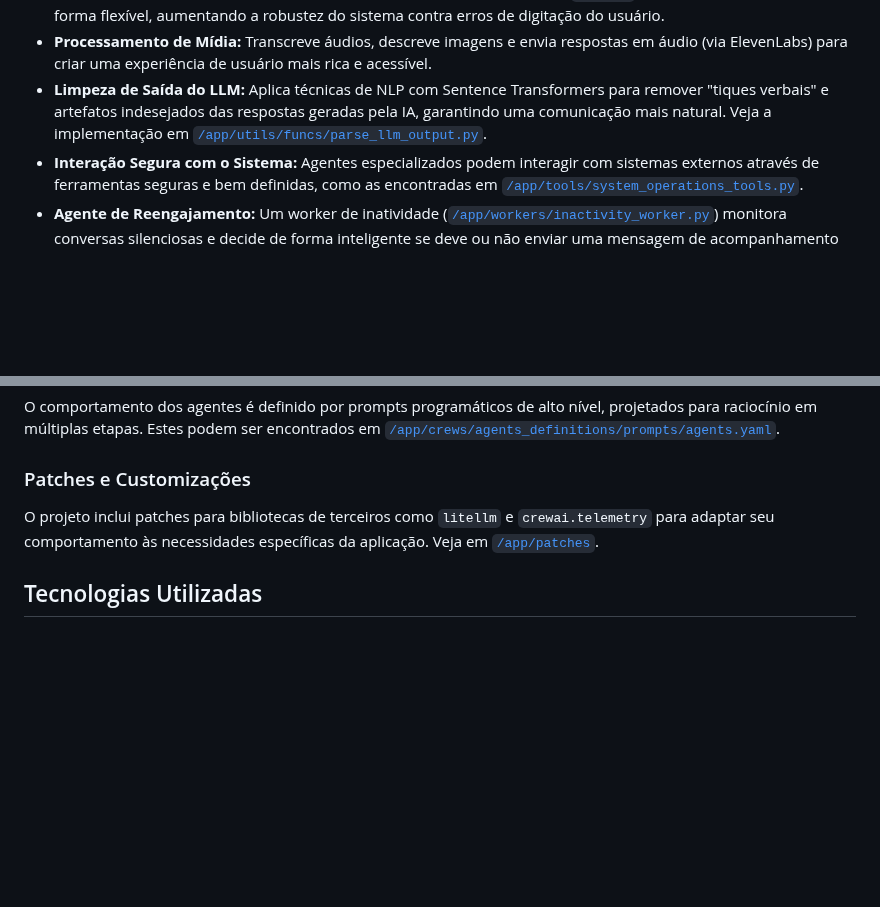
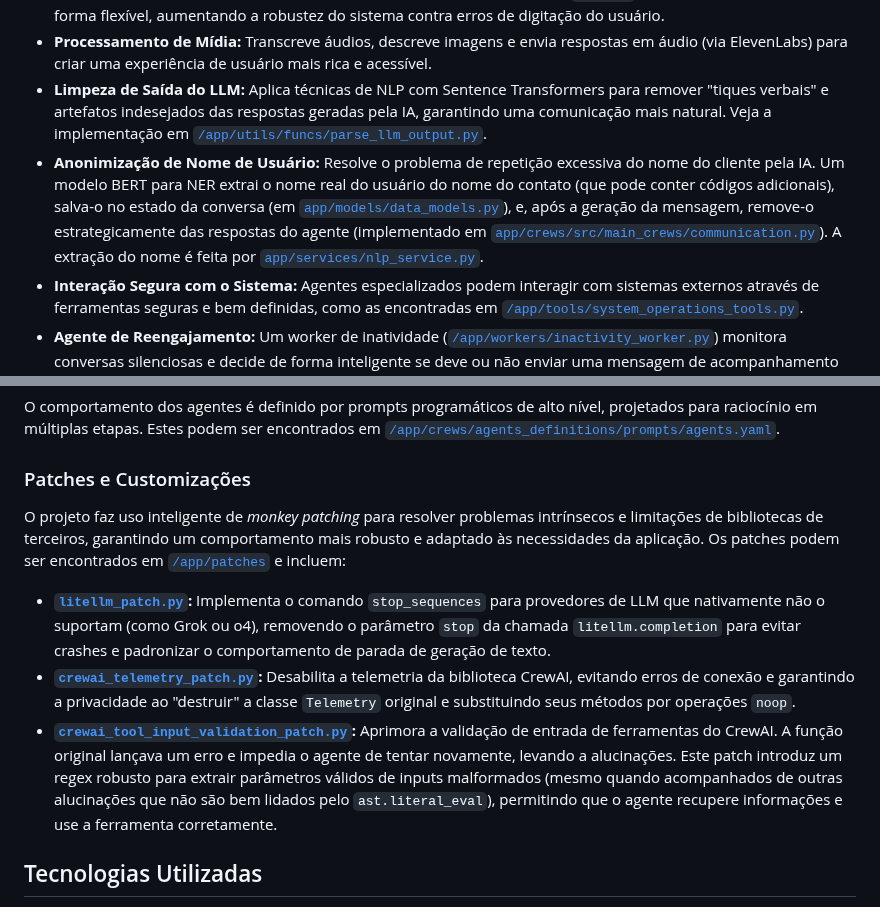
Before and after one commit to ju-sants/crm-multiagent-ai-integration, a Markdown page: README.md, 2 parts joined by grey strips. Drawn GitHub-style; blank space fills up the shorter version.

Commit message:
Add info sobre anonimização do nome de usuário, e explicando os patches

```diff
--- a/README.md
+++ b/README.md
@@ -14,6 +14,7 @@ A solução foi projetada com foco em robustez e extensibilidade, incorporando f
 - **Tolerância a Erros de Digitação (Fuzzy Matching):** Emprega a biblioteca `thefuzz` para interpretar queries de forma flexível, aumentando a robustez do sistema contra erros de digitação do usuário.
 - **Processamento de Mídia:** Transcreve áudios, descreve imagens e envia respostas em áudio (via ElevenLabs) para criar uma experiência de usuário mais rica e acessível.
 - **Limpeza de Saída do LLM:** Aplica técnicas de NLP com Sentence Transformers para remover "tiques verbais" e artefatos indesejados das respostas geradas pela IA, garantindo uma comunicação mais natural. Veja a implementação em [`/app/utils/funcs/parse_llm_output.py`](/app/utils/funcs/parse_llm_output.py).
+- **Anonimização de Nome de Usuário:** Resolve o problema de repetição excessiva do nome do cliente pela IA. Um modelo BERT para NER extrai o nome real do usuário do nome do contato (que pode conter códigos adicionais), salva-o no estado da conversa (em [`app/models/data_models.py`](app/models/data_models.py:10)), e, após a geração da mensagem, remove-o estrategicamente das respostas do agente (implementado em [`app/crews/src/main_crews/communication.py`](app/crews/src/main_crews/communication.py:137)). A extração do nome é feita por [`app/services/nlp_service.py`](app/services/nlp_service.py:26).
 - **Interação Segura com o Sistema:** Agentes especializados podem interagir com sistemas externos através de ferramentas seguras e bem definidas, como as encontradas em [`/app/tools/system_operations_tools.py`](/app/tools/system_operations_tools.py).
 - **Agente de Reengajamento:** Um worker de inatividade ([`/app/workers/inactivity_worker.py`](/app/workers/inactivity_worker.py)) monitora conversas silenciosas e decide de forma inteligente se deve ou não enviar uma mensagem de acompanhamento para reengajar o cliente.
 - **Gerenciamento de Estado com Pydantic e Redis:** O estado da conversa é gerenciado de forma robusta e persistente com modelos Pydantic e armazenado no Redis, permitindo que os agentes tenham memória de longo prazo das interações.
@@ -39,7 +40,11 @@ O comportamento dos agentes é definido por prompts programáticos de alto níve
 
 ### Patches e Customizações
 
-O projeto inclui patches para bibliotecas de terceiros como `litellm` e `crewai.telemetry` para adaptar seu comportamento às necessidades específicas da aplicação. Veja em [`/app/patches`](/app/patches).
+O projeto faz uso inteligente de _monkey patching_ para resolver problemas intrínsecos e limitações de bibliotecas de terceiros, garantindo um comportamento mais robusto e adaptado às necessidades da aplicação. Os patches podem ser encontrados em [`/app/patches`](/app/patches) e incluem:
+
+-   **[`litellm_patch.py`](app/patches/litellm_patch.py:1):** Implementa o comando `stop_sequences` para provedores de LLM que nativamente não o suportam (como Grok ou o4), removendo o parâmetro `stop` da chamada `litellm.completion` para evitar crashes e padronizar o comportamento de parada de geração de texto.
+-   **[`crewai_telemetry_patch.py`](app/patches/crewai_telemetry_patch.py:1):** Desabilita a telemetria da biblioteca CrewAI, evitando erros de conexão e garantindo a privacidade ao "destruir" a classe `Telemetry` original e substituindo seus métodos por operações `noop`.
+-   **[`crewai_tool_input_validation_patch.py`](app/patches/crewai_tool_input_validation_patch.py:1):** Aprimora a validação de entrada de ferramentas do CrewAI. A função original lançava um erro e impedia o agente de tentar novamente, levando a alucinações. Este patch introduz um regex robusto para extrair parâmetros válidos de inputs malformados (mesmo quando acompanhados de outras alucinações que não são bem lidados pelo `ast.literal_eval`), permitindo que o agente recupere informações e use a ferramenta corretamente.
 
 ## Tecnologias Utilizadas
 
```
